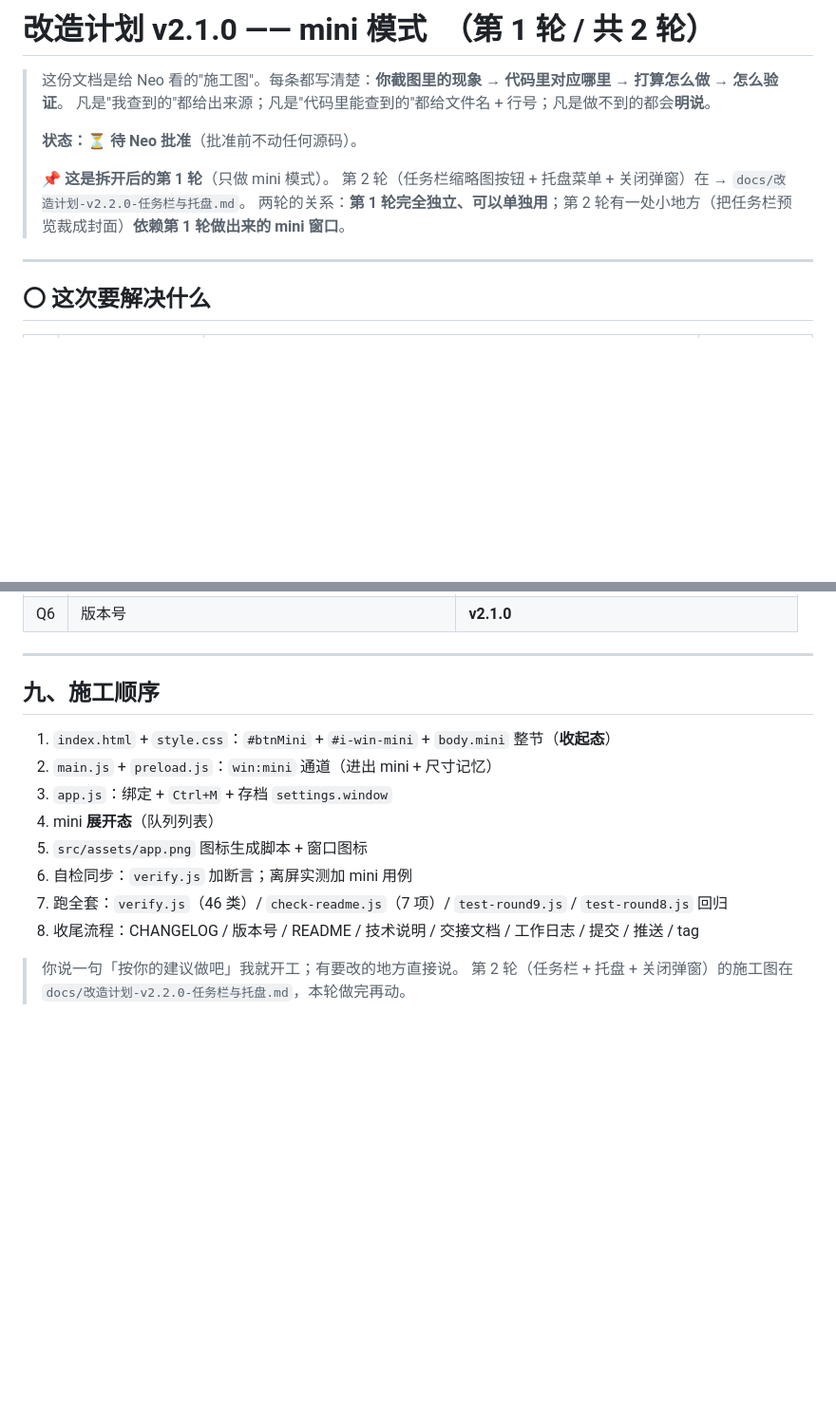
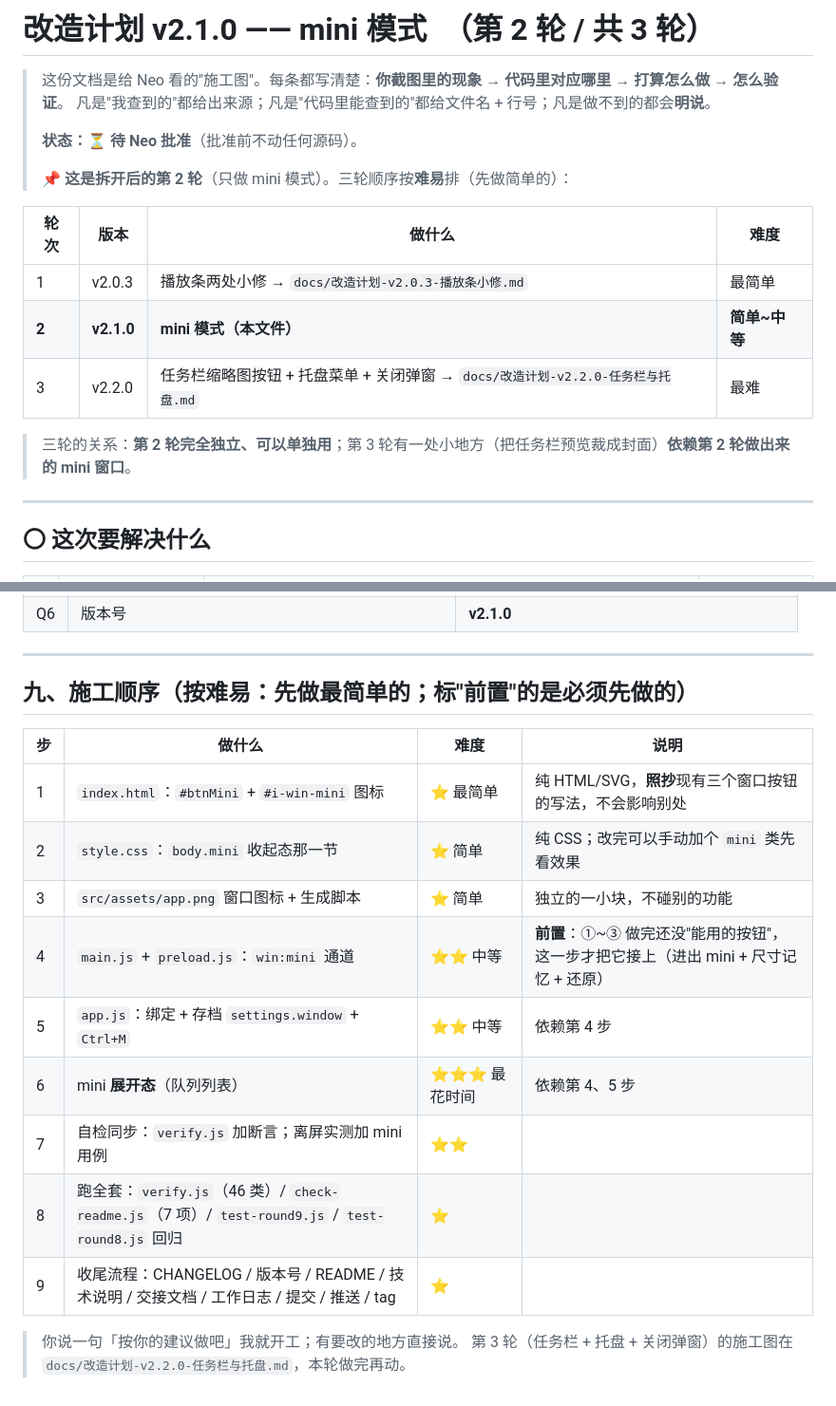
Before and after one commit to xingkinglb/neko-music, a Markdown page: docs/改造计划-v2.1.0-mini模式.md, 2 parts joined by grey strips. Shown at 95% size. Drawn GitHub-style; blank space fills up the shorter version.

```diff
--- a/docs/改造计划-v2.1.0-mini模式.md
+++ b/docs/改造计划-v2.1.0-mini模式.md
@@ -1,13 +1,19 @@
-# 改造计划 v2.1.0 —— mini 模式　（第 1 轮 / 共 2 轮）
+# 改造计划 v2.1.0 —— mini 模式　（第 2 轮 / 共 3 轮）
 
 > 这份文档是给 Neo 看的"施工图"。每条都写清楚：**你截图里的现象 → 代码里对应哪里 → 打算怎么做 → 怎么验证**。
 > 凡是"我查到的"都给出来源；凡是"代码里能查到的"都给文件名 + 行号；凡是做不到的都会**明说**。
 >
 > **状态：⏳ 待 Neo 批准**（批准前不动任何源码）。
 >
-> 📌 **这是拆开后的第 1 轮**（只做 mini 模式）。
-> 第 2 轮（任务栏缩略图按钮 + 托盘菜单 + 关闭弹窗）在 → `docs/改造计划-v2.2.0-任务栏与托盘.md`。
-> 两轮的关系：**第 1 轮完全独立、可以单独用**；第 2 轮有一处小地方（把任务栏预览裁成封面）**依赖第 1 轮做出来的 mini 窗口**。
+> 📌 **这是拆开后的第 2 轮**（只做 mini 模式）。三轮顺序按**难易**排（先做简单的）：
+
+| 轮次 | 版本 | 做什么 | 难度 |
+|---|---|---|---|
+| 1 | v2.0.3 | 播放条两处小修 → `docs/改造计划-v2.0.3-播放条小修.md` | 最简单 |
+| **2** | **v2.1.0** | **mini 模式（本文件）** | **简单~中等** |
+| 3 | v2.2.0 | 任务栏缩略图按钮 + 托盘菜单 + 关闭弹窗 → `docs/改造计划-v2.2.0-任务栏与托盘.md` | 最难 |
+
+> 三轮的关系：**第 2 轮完全独立、可以单独用**；第 3 轮有一处小地方（把任务栏预览裁成封面）**依赖第 2 轮做出来的 mini 窗口**。
 
 ---
 
@@ -229,16 +235,19 @@ settings.window = { mini: false, fullBounds: null, miniExpanded: false }
 
 ---
 
-## 九、施工顺序
+## 九、施工顺序（按难易：先做最简单的；标"前置"的是必须先做的）
 
-1. `index.html` + `style.css`：`#btnMini` + `#i-win-mini` + `body.mini` 整节（**收起态**）
-2. `main.js` + `preload.js`：`win:mini` 通道（进出 mini + 尺寸记忆）
-3. `app.js`：绑定 + `Ctrl+M` + 存档 `settings.window`
-4. mini **展开态**（队列列表）
-5. `src/assets/app.png` 图标生成脚本 + 窗口图标
-6. 自检同步：`verify.js` 加断言；离屏实测加 mini 用例
-7. 跑全套：`verify.js`（46 类）/ `check-readme.js`（7 项）/ `test-round9.js` / `test-round8.js` 回归
-8. 收尾流程：CHANGELOG / 版本号 / README / 技术说明 / 交接文档 / 工作日志 / 提交 / 推送 / tag
+| 步 | 做什么 | 难度 | 说明 |
+|---|---|---|---|
+| 1 | `index.html`：`#btnMini` + `#i-win-mini` 图标 | ⭐ 最简单 | 纯 HTML/SVG，**照抄**现有三个窗口按钮的写法，不会影响别处 |
+| 2 | `style.css`：`body.mini` 收起态那一节 | ⭐ 简单 | 纯 CSS；改完可以手动加个 `mini` 类先看效果 |
+| 3 | `src/assets/app.png` 窗口图标 + 生成脚本 | ⭐ 简单 | 独立的一小块，不碰别的功能 |
+| 4 | `main.js` + `preload.js`：`win:mini` 通道 | ⭐⭐ 中等 | **前置**：①~③ 做完还没"能用的按钮"，这一步才把它接上（进出 mini + 尺寸记忆 + 还原） |
+| 5 | `app.js`：绑定 + 存档 `settings.window` + `Ctrl+M` | ⭐⭐ 中等 | 依赖第 4 步 |
+| 6 | mini **展开态**（队列列表） | ⭐⭐⭐ 最花时间 | 依赖第 4、5 步 |
+| 7 | 自检同步：`verify.js` 加断言；离屏实测加 mini 用例 | ⭐⭐ | |
+| 8 | 跑全套：`verify.js`（46 类）/ `check-readme.js`（7 项）/ `test-round9.js` / `test-round8.js` 回归 | ⭐ | |
+| 9 | 收尾流程：CHANGELOG / 版本号 / README / 技术说明 / 交接文档 / 工作日志 / 提交 / 推送 / tag | ⭐ | |
 
 > 你说一句「按你的建议做吧」我就开工；有要改的地方直接说。
-> 第 2 轮（任务栏 + 托盘 + 关闭弹窗）的施工图在 `docs/改造计划-v2.2.0-任务栏与托盘.md`，本轮做完再动。
+> 第 3 轮（任务栏 + 托盘 + 关闭弹窗）的施工图在 `docs/改造计划-v2.2.0-任务栏与托盘.md`，本轮做完再动。
```
Also changed, not shown: docs/改造计划-v2.0.3-播放条小修.md (added, +201 -0 lines), docs/改造计划-v2.2.0-任务栏与托盘.md (+27 -16 lines).
